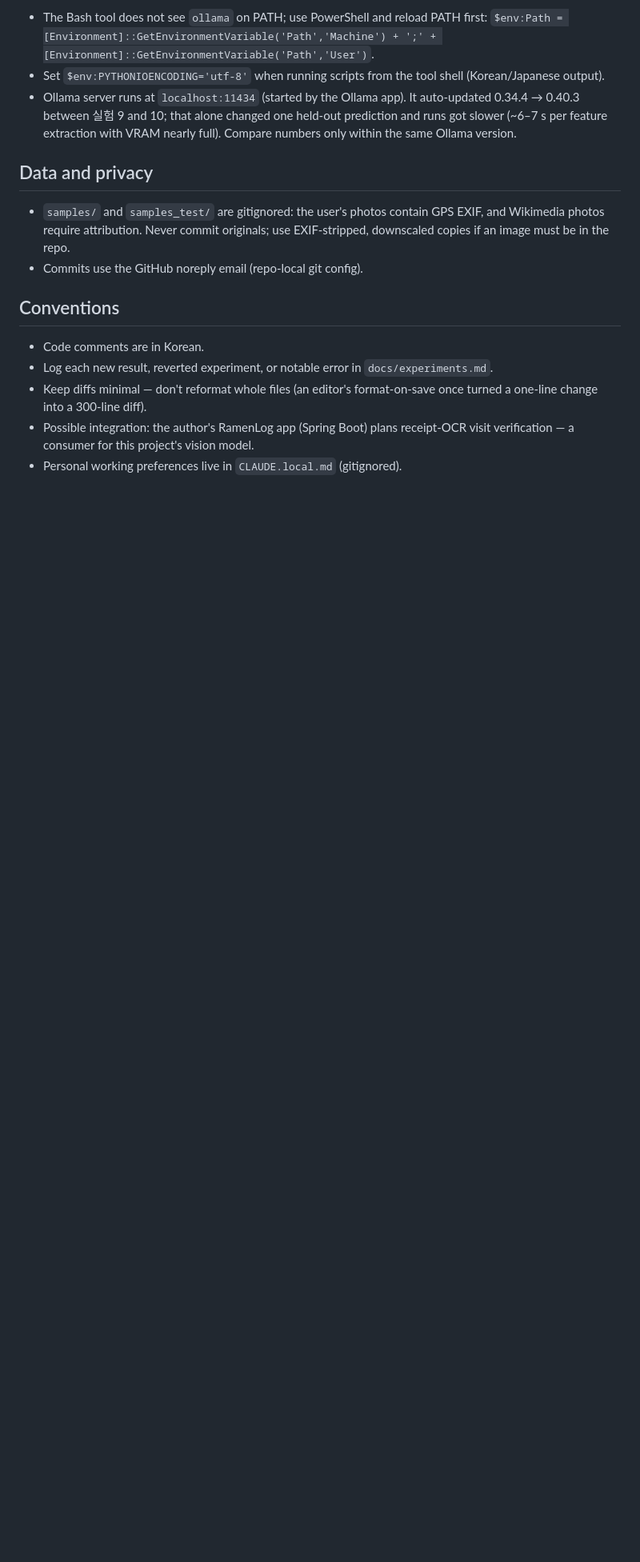
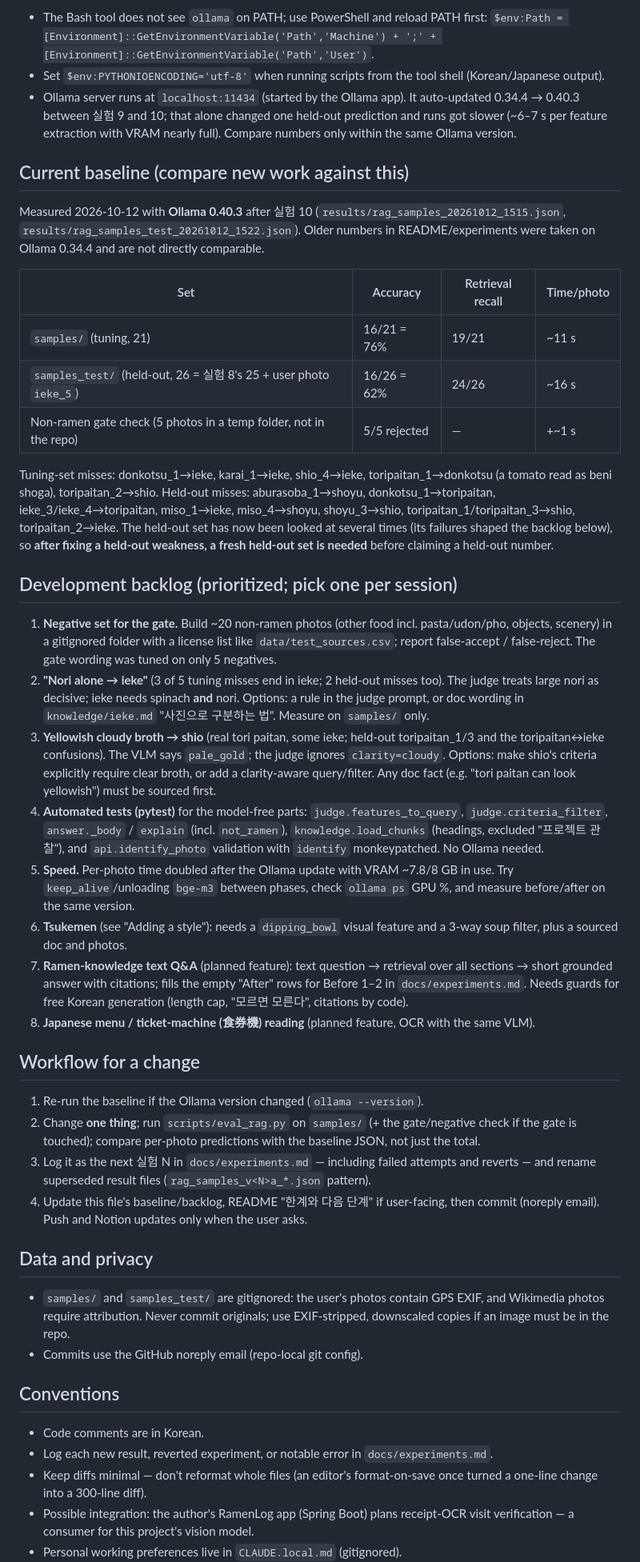
Before and after one commit to Mal-Mi-Jal/ramen-vision-bot, a Markdown page: CLAUDE.md, the part around one of its changes. Shown at 80% size. GitHub-like rendering; blank space fills up the shorter version.

Commit message:
CLAUDE.md: add current baseline (Ollama 0.40.3), dev backlog, change workflow
Co-Authored-By: Claude Opus 5.5 <noreply@anthropic.com>

```diff
--- a/CLAUDE.md
+++ b/CLAUDE.md
@@ -69,6 +69,36 @@ Environment gotchas:
 - Set `$env:PYTHONIOENCODING='utf-8'` when running scripts from the tool shell (Korean/Japanese output).
 - Ollama server runs at `localhost:11434` (started by the Ollama app). It auto-updated 0.34.4 → 0.40.3 between 실험 9 and 10; that alone changed one held-out prediction and runs got slower (~6–7 s per feature extraction with VRAM nearly full). Compare numbers only within the same Ollama version.
 
+## Current baseline (compare new work against this)
+
+Measured 2026-10-12 with **Ollama 0.40.3** after 실험 10 (`results/rag_samples_20261012_1515.json`, `results/rag_samples_test_20261012_1522.json`). Older numbers in README/experiments were taken on Ollama 0.34.4 and are not directly comparable.
+
+| Set | Accuracy | Retrieval recall | Time/photo |
+|---|---|---|---|
+| `samples/` (tuning, 21) | 16/21 = 76% | 19/21 | ~11 s |
+| `samples_test/` (held-out, 26 = 실험 8's 25 + user photo `ieke_5`) | 16/26 = 62% | 24/26 | ~16 s |
+| Non-ramen gate check (5 photos in a temp folder, not in the repo) | 5/5 rejected | — | +~1 s |
+
+Tuning-set misses: donkotsu_1→ieke, karai_1→ieke, shio_4→ieke, toripaitan_1→donkotsu (a tomato read as beni shoga), toripaitan_2→shio. Held-out misses: aburasoba_1→shoyu, donkotsu_1→toripaitan, ieke_3/ieke_4→toripaitan, miso_1→ieke, miso_4→shoyu, shoyu_3→shio, toripaitan_1/toripaitan_3→shio, toripaitan_2→ieke. The held-out set has now been looked at several times (its failures shaped the backlog below), so **after fixing a held-out weakness, a fresh held-out set is needed** before claiming a held-out number.
+
+## Development backlog (prioritized; pick one per session)
+
+1. **Negative set for the gate.** Build ~20 non-ramen photos (other food incl. pasta/udon/pho, objects, scenery) in a gitignored folder with a license list like `data/test_sources.csv`; report false-accept / false-reject. The gate wording was tuned on only 5 negatives.
+2. **"Nori alone → ieke"** (3 of 5 tuning misses end in ieke; 2 held-out misses too). The judge treats large nori as decisive; ieke needs spinach **and** nori. Options: a rule in the judge prompt, or doc wording in `knowledge/ieke.md` "사진으로 구분하는 법". Measure on `samples/` only.
+3. **Yellowish cloudy broth → shio** (real tori paitan, some ieke; held-out toripaitan_1/3 and the toripaitan↔ieke confusions). The VLM says `pale_gold`; the judge ignores `clarity=cloudy`. Options: make shio's criteria explicitly require clear broth, or add a clarity-aware query/filter. Any doc fact (e.g. "tori paitan can look yellowish") must be sourced first.
+4. **Automated tests (pytest)** for the model-free parts: `judge.features_to_query`, `judge.criteria_filter`, `answer._body` / `explain` (incl. `not_ramen`), `knowledge.load_chunks` (headings, excluded "프로젝트 관찰"), and `api.identify_photo` validation with `identify` monkeypatched. No Ollama needed.
+5. **Speed.** Per-photo time doubled after the Ollama update with VRAM ~7.8/8 GB in use. Try `keep_alive`/unloading `bge-m3` between phases, check `ollama ps` GPU %, and measure before/after on the same version.
+6. **Tsukemen** (see "Adding a style"): needs a `dipping_bowl` visual feature and a 3-way soup filter, plus a sourced doc and photos.
+7. **Ramen-knowledge text Q&A** (planned feature): text question → retrieval over all sections → short grounded answer with citations; fills the empty "After" rows for Before 1–2 in `docs/experiments.md`. Needs guards for free Korean generation (length cap, "모르면 모른다", citations by code).
+8. **Japanese menu / ticket-machine (食券機) reading** (planned feature, OCR with the same VLM).
+
+## Workflow for a change
+
+1. Re-run the baseline if the Ollama version changed (`ollama --version`).
+2. Change **one thing**; run `scripts/eval_rag.py` on `samples/` (+ the gate/negative check if the gate is touched); compare per-photo predictions with the baseline JSON, not just the total.
+3. Log it as the next 실험 N in `docs/experiments.md` — including failed attempts and reverts — and rename superseded result files (`rag_samples_v<N>a_*.json` pattern).
+4. Update this file's baseline/backlog, README "한계와 다음 단계" if user-facing, then commit (noreply email). Push and Notion updates only when the user asks.
+
 ## Data and privacy
 
 - `samples/` and `samples_test/` are gitignored: the user's photos contain GPS EXIF, and Wikimedia photos require attribution. Never commit originals; use EXIF-stripped, downscaled copies if an image must be in the repo.
```
Also changed, not shown: other parts of CLAUDE.md (+1 -1 lines).
